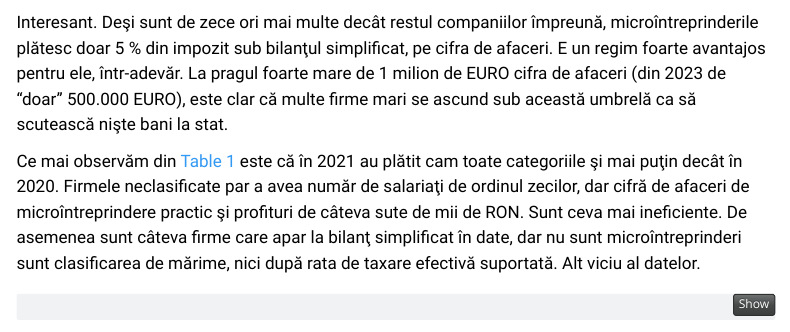
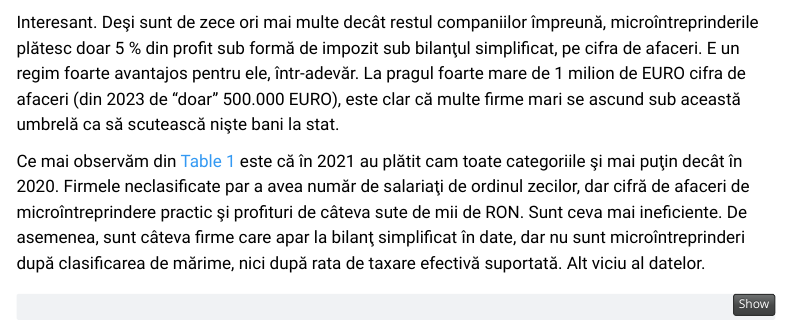
Before and after one commit to buciupetre2020/Roblog, a Quarto document (posts/2023-06-11-cum-au-trecut-firmele-prin-pandemie/2023-06-11-cum-au-trecut-firmele-prin-pandemie.qmd): the page in a window 1100 px wide, from 1060 px down. Rendered offline with R 4.5, knitr and Pandoc in place of Quarto, with nearby package versions; some code elsewhere in the file could not run offline; menus at the side of the page are left out.

Commit message:
Adaugare post nou

````diff
--- a/posts/2023-06-11-cum-au-trecut-firmele-prin-pandemie/2023-06-11-cum-au-trecut-firmele-prin-pandemie.qmd
+++ b/posts/2023-06-11-cum-au-trecut-firmele-prin-pandemie/2023-06-11-cum-au-trecut-firmele-prin-pandemie.qmd
@@ -87,9 +87,9 @@ x %>% filter(cui!=42443305) %>% group_by(year, tip) %>%
   gt::fmt_percent(columns=2:4, scale_values = F)
 ```
 
-Interesant. Deşi sunt de zece ori mai multe decât restul companiilor împreună, microîntreprinderile plătesc doar 5 % din impozit sub bilanţul simplificat, pe cifra de afaceri. E un regim foarte avantajos pentru ele, într-adevăr. La pragul foarte mare de 1 milion de EURO cifra de afaceri (din 2023 de "doar" 500.000 EURO), este clar că multe firme mari se ascund sub această umbrelă ca să scutească nişte bani la stat.
+Interesant. Deşi sunt de zece ori mai multe decât restul companiilor împreună, microîntreprinderile plătesc doar 5 % din profit sub formă de impozit sub bilanţul simplificat, pe cifra de afaceri. E un regim foarte avantajos pentru ele, într-adevăr. La pragul foarte mare de 1 milion de EURO cifra de afaceri (din 2023 de "doar" 500.000 EURO), este clar că multe firme mari se ascund sub această umbrelă ca să scutească nişte bani la stat.
 
-Ce mai observăm din @tbl-rate este că în 2021 au plătit cam toate categoriile şi mai puţin decât în 2020. Firmele neclasificate par a avea număr de salariaţi de ordinul zecilor, dar cifră de afaceri de microîntreprindere practic şi profituri de câteva sute de mii de RON. Sunt ceva mai ineficiente. De asemenea sunt câteva firme care apar la bilanţ simplificat în date, dar nu sunt microîntreprinderi sunt clasificarea de mărime, nici după rata de taxare efectivă suportată. Alt viciu al datelor.
+Ce mai observăm din @tbl-rate este că în 2021 au plătit cam toate categoriile şi mai puţin decât în 2020. Firmele neclasificate par a avea număr de salariaţi de ordinul zecilor, dar cifră de afaceri de microîntreprindere practic şi profituri de câteva sute de mii de RON. Sunt ceva mai ineficiente. De asemenea, sunt câteva firme care apar la bilanţ simplificat în date, dar nu sunt microîntreprinderi după clasificarea de mărime, nici după rata de taxare efectivă suportată. Alt viciu al datelor.
 
 ```{r}
 converteste <- Vectorize(function(x){
````
Also changed, not shown: 6 other files.
